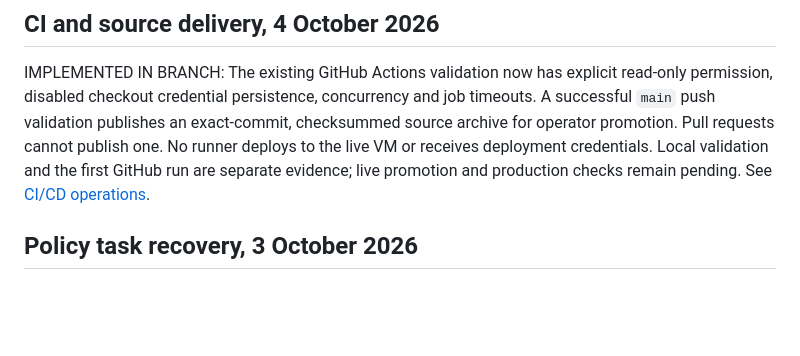
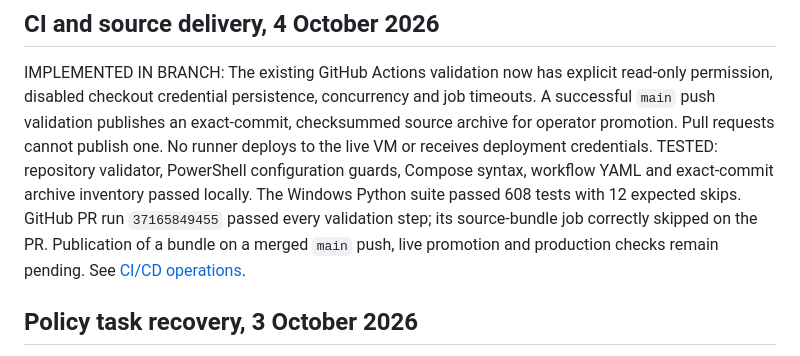
Before and after one commit to pragalbhdwivedi/miniature-octo-doodle, a Markdown page: docs/BUILD_STATUS.md, the part around the change. Rendered like a GitHub page; blank space fills up the shorter version.

Commit message:
Record CI delivery validation evidence

```diff
--- a/docs/BUILD_STATUS.md
+++ b/docs/BUILD_STATUS.md
@@ -7,8 +7,12 @@ read-only permission, disabled checkout credential persistence, concurrency and
 job timeouts. A successful `main` push validation publishes an exact-commit,
 checksummed source archive for operator promotion. Pull requests cannot publish
 one. No runner deploys to the live VM or receives deployment credentials.
-Local validation and the first GitHub run are separate evidence; live promotion
-and production checks remain pending. See [CI/CD operations](CI_CD.md).
+TESTED: repository validator, PowerShell configuration guards, Compose syntax,
+workflow YAML and exact-commit archive inventory passed locally. The Windows
+Python suite passed 608 tests with 12 expected skips. GitHub PR run
+`37165849455` passed every validation step; its source-bundle job correctly
+skipped on the PR. Publication of a bundle on a merged `main` push, live
+promotion and production checks remain pending. See [CI/CD operations](CI_CD.md).
 
 ## Policy task recovery, 3 October 2026
 
```
